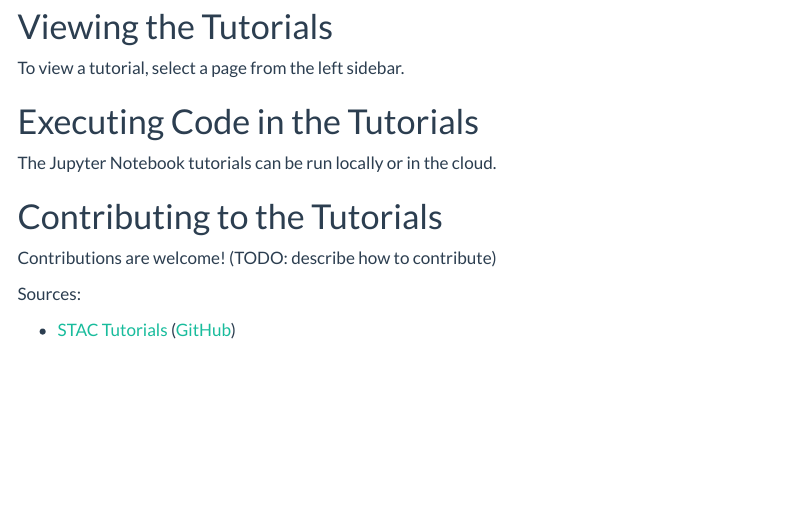
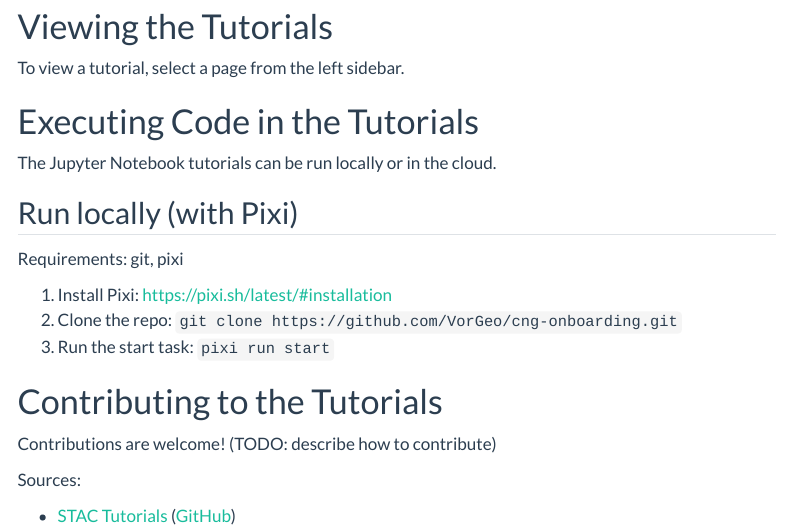
Before and after one commit to VorGeo/cng-onboarding, a Quarto document (index.qmd): the page in a window 1100 px wide, from 190 px down. Rendered offline with R 4.5, knitr and Pandoc in place of Quarto, with nearby package versions; menus at the side of the page are left out.

Commit message:
Initial README.md commit

```diff
--- a/index.qmd
+++ b/index.qmd
@@ -12,6 +12,14 @@ To view a tutorial, select a page from the left sidebar.
 
 The Jupyter Notebook tutorials can be run locally or in the cloud.
 
+## Run locally (with Pixi)
+
+Requirements: git, pixi
+
+1. Install Pixi: https://pixi.sh/latest/#installation
+2. Clone the repo: `git clone https://github.com/VorGeo/cng-onboarding.git`
+3. Run the start task: `pixi run start`
+
 # Contributing to the Tutorials
 
 Contributions are welcome!
```
Also changed, not shown: README.md (added).
